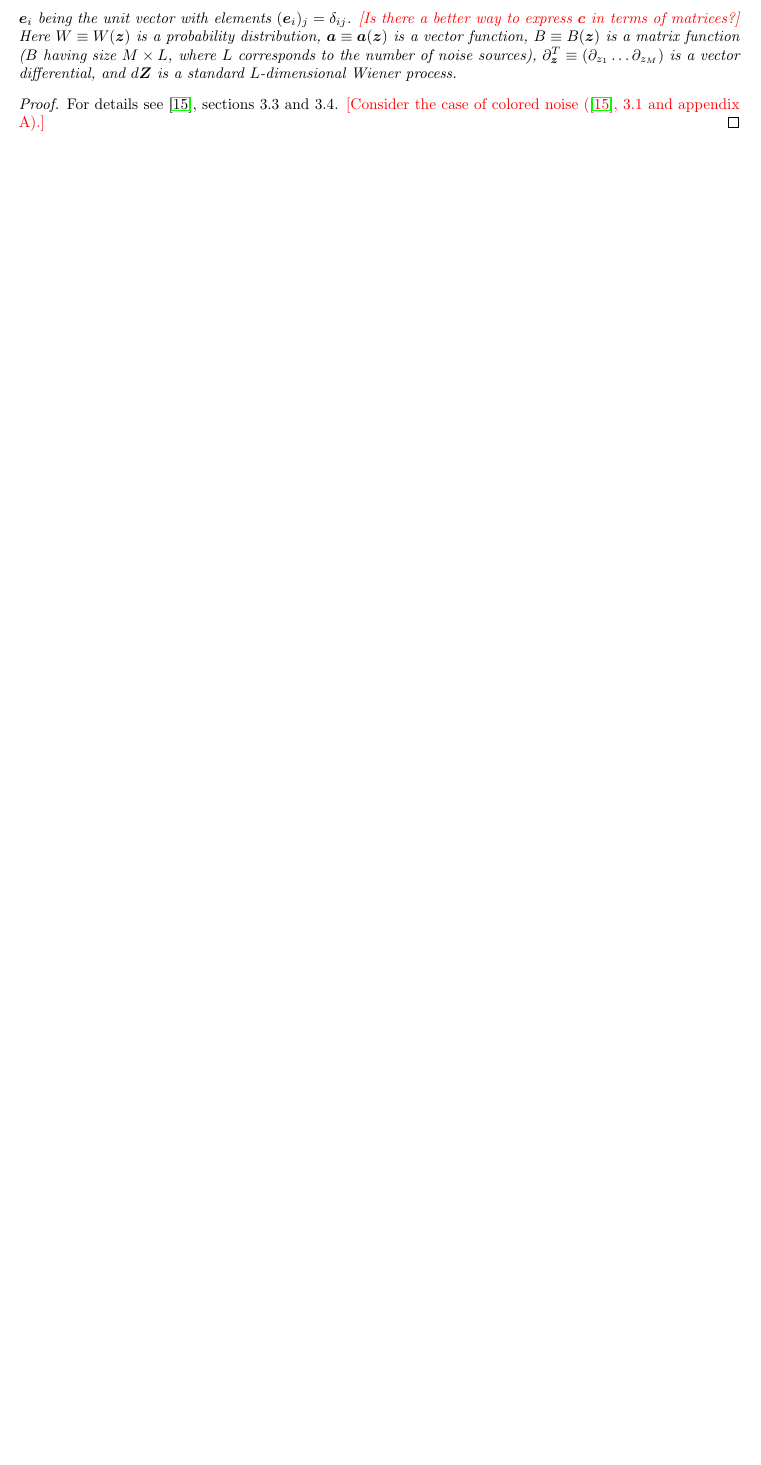
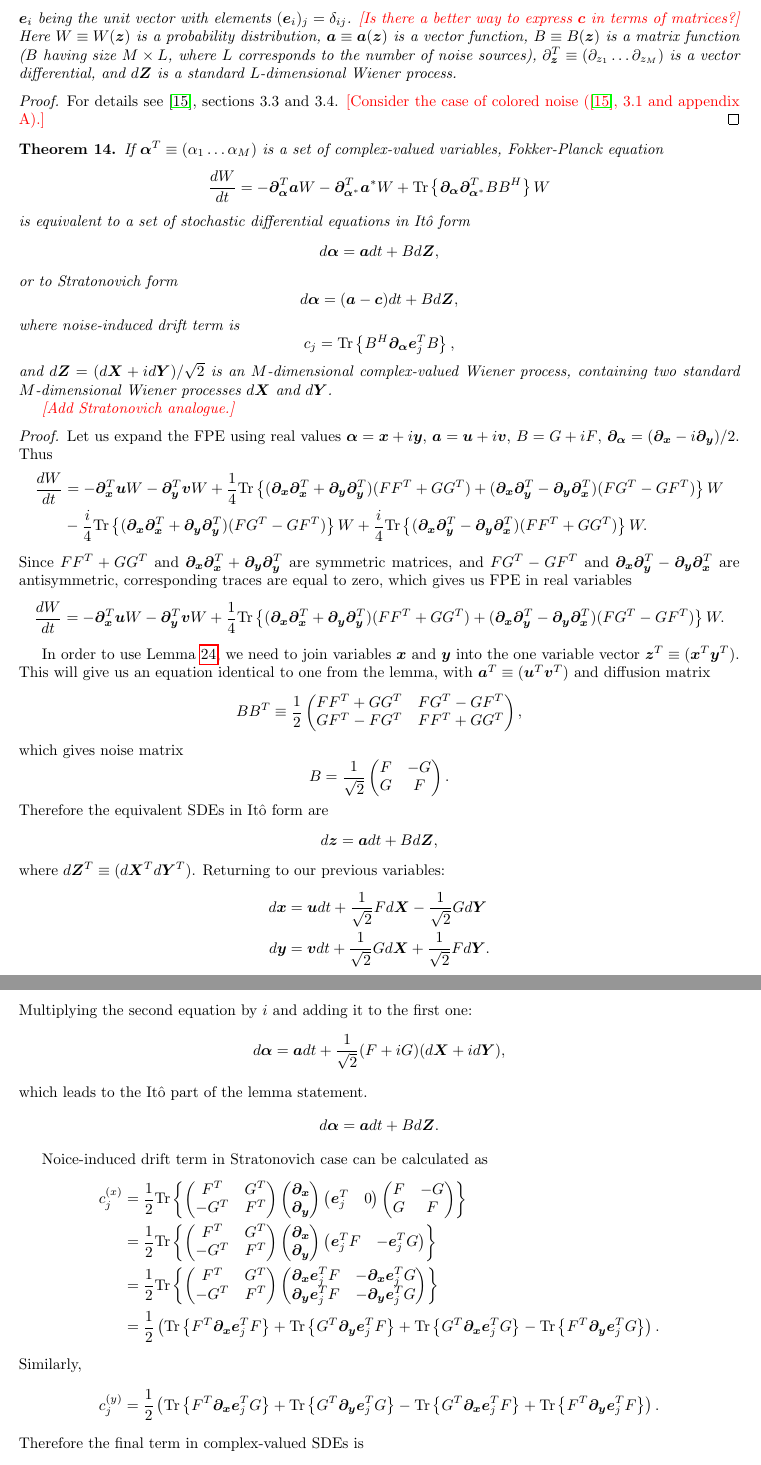
Before and after one commit to fjarri/thesis, a LaTeX document (notes.tex, which reads chapters/wigner-bec/fpe.tex): part of page 39 of 58 before the commit and two parts of pages 39 and 40 of 59 after it, the two joined at a grey line, cut so that both start at the same text, the shorter picture padded with empty space. Compiled offline with pdfLaTeX.

Commit message:
chapters/wigner-bec/fpe: added theorem for complex-valued ordinary FPE to SDEs

```diff
--- a/chapters/wigner-bec/fpe.tex
+++ b/chapters/wigner-bec/fpe.tex
@@ -85,3 +86,175 @@ For details see~\cite{Risken1996}, sections 3.3 and 3.4.
 \todo{Consider the case of colored noise (\cite{Risken1996}, 3.1 and appendix A).}
 \end{proof}
 
+\begin{theorem}
+If $\bm{\alpha}^T \equiv (\alpha_1 \ldots \alpha_M)$ is a set of complex-valued variables,
+Fokker-Planck equation
+\[
+	\frac{dW}{dt}
+	= -\bm{\partial}_{\bm{\alpha}}^T \bm{a} W - \bm{\partial}_{\bm{\alpha}^*}^T \bm{a}^* W
+	+ \Trace{ \bm{\partial}_{\bm{\alpha}} \bm{\partial}_{\bm{\alpha}^*}^T B B^H } W
+\]
+is equivalent to a set of stochastic differential equations in It\^{o} form
+\[
+	d\bm{\alpha} = \bm{a} dt + B d\bm{Z},
+\]
+or to Stratonovich form
+\[
+	d\bm{\alpha} = (\bm{a} - \bm{c}) dt + B d\bm{Z},
+\]
+where noise-induced drift term is
+\[
+	c_j = \Trace{ B^H \bm{\partial}_{\bm{\alpha}} \bm{e}_j^T B },
+\]
+and $d\bm{Z} = (d\bm{X} + id\bm{Y}) / \sqrt{2}$ is an $M$-dimensional complex-valued Wiener process,
+containing two standard $M$-dimensional Wiener processes $d\bm{X}$ and $d\bm{Y}$.
+
+\todo{Add Stratonovich analogue.}
+\end{theorem}
+\begin{proof}
+Let us expand the FPE using real values
+$\bm{\alpha} = \bm{x} + i \bm{y}$,
+$\bm{a} = \bm{u} + i \bm{v}$,
+$B = G + iF$,
+$\bm{\partial}_{\bm{\alpha}} = (\bm{\partial}_{\bm{x}} - i \bm{\partial}_{\bm{y}}) / 2$.
+Thus
+\begin{equation*}
+\begin{split}
+	\frac{dW}{dt}
+	& = - \bm{\partial}_{\bm{x}}^T \bm{u} W
+	- \bm{\partial}_{\bm{y}}^T \bm{v} W
+	+ \frac{1}{4} \Trace{
+		(\bm{\partial}_{\bm{x}} \bm{\partial}_{\bm{x}}^T
+			+ \bm{\partial}_{\bm{y}} \bm{\partial}_{\bm{y}}^T)
+		(F F^T + G G^T)
+		+ (\bm{\partial}_{\bm{x}} \bm{\partial}_{\bm{y}}^T
+			- \bm{\partial}_{\bm{y}} \bm{\partial}_{\bm{x}}^T)
+		(F G^T - G F^T)
+	} W \\
+	& - \frac{i}{4} \Trace{
+		(\bm{\partial}_{\bm{x}} \bm{\partial}_{\bm{x}}^T
+			+ \bm{\partial}_{\bm{y}} \bm{\partial}_{\bm{y}}^T)
+		(F G^T - G F^T)
+	} W
+	+ \frac{i}{4} \Trace{
+		(\bm{\partial}_{\bm{x}} \bm{\partial}_{\bm{y}}^T
+			- \bm{\partial}_{\bm{y}} \bm{\partial}_{\bm{x}}^T)
+		(F F^T + G G^T)
+	} W.
+\end{split}
+\end{equation*}
+Since $F F^T + G G^T$ and $\bm{\partial}_{\bm{x}} \bm{\partial}_{\bm{x}}^T + \bm{\partial}_{\bm{y}} \bm{\partial}_{\bm{y}}^T$ are symmetric matrices,
+and $F G^T - G F^T$ and $\bm{\partial}_{\bm{x}} \bm{\partial}_{\bm{y}}^T - \bm{\partial}_{\bm{y}} \bm{\partial}_{\bm{x}}^T$ are antisymmetric,
+corresponding traces are equal to zero,
+which gives us FPE in real variables
+\[
+	\frac{dW}{dt}
+	= - \bm{\partial}_{\bm{x}}^T \bm{u} W
+	- \bm{\partial}_{\bm{y}}^T \bm{v} W
+	+ \frac{1}{4} \Trace{
+		(\bm{\partial}_{\bm{x}} \bm{\partial}_{\bm{x}}^T
+			+ \bm{\partial}_{\bm{y}} \bm{\partial}_{\bm{y}}^T)
+		(F F^T + G G^T)
+		+ (\bm{\partial}_{\bm{x}} \bm{\partial}_{\bm{y}}^T
+			- \bm{\partial}_{\bm{y}} \bm{\partial}_{\bm{x}}^T)
+		(F G^T - G F^T)
+	} W.
+\]
+
+In order to use \lmmref{wigner-bec:fpe:fpe-sde-correspondence},
+we need to join variables $\bm{x}$ and $\bm{y}$ into the one variable vector $\bm{z}^T \equiv (\bm{x}^T \bm{y}^T)$.
+This will give us an equation identical to one from the lemma,
+with $\bm{a}^T \equiv (\bm{u}^T \bm{v}^T)$ and diffusion matrix
+\[
+	B B^T \equiv \frac{1}{2} \begin{pmatrix}
+		F F^T + G G^T & F G^T - G F^T \\
+		G F^T - F G^T & F F^T + G G^T
+	\end{pmatrix},
+\]
+which gives noise matrix
+\[
+	B = \frac{1}{\sqrt{2}} \begin{pmatrix}
+		F & -G \\
+		G & F
+	\end{pmatrix}.
+\]
+Therefore the equivalent SDEs in It\^{o} form are
+\[
+	d\bm{z} = \bm{a} dt + B d\bm{Z},
+\]
+where $d\bm{Z}^T \equiv (d\bm{X}^T d\bm{Y}^T)$.
+Returning to our previous variables:
+\begin{equation*}
+\begin{split}
+	d\bm{x} & = \bm{u} dt + \frac{1}{\sqrt{2}} F d\bm{X} - \frac{1}{\sqrt{2}} G d\bm{Y} \\
+	d\bm{y} & = \bm{v} dt + \frac{1}{\sqrt{2}} G d\bm{X} + \frac{1}{\sqrt{2}} F d\bm{Y}.
+\end{split}
+\end{equation*}
+Multiplying the second equation by $i$ and adding it to the first one:
+\[
+	d\bm{\alpha} = \bm{a} dt + \frac{1}{\sqrt{2}} (F + iG) (d\bm{X} + id\bm{Y}),
+\]
+which leads to the It\^{o} part of the lemma statement.
+\[
+	d\bm{\alpha} = \bm{a} dt + B d\bm{Z}.
+\]
+
+Noice-induced drift term in Stratonovich case can be calculated as
+\begin{equation*}
+\begin{split}
+	c_j^{(x)}
+	& = \frac{1}{2} \Trace{
+		\begin{pmatrix}
+			F^T & G^T \\ -G^T & F^T
+		\end{pmatrix}
+		\begin{pmatrix}
+			\bm{\partial}_{\bm{x}} \\
+			\bm{\partial}_{\bm{y}}
+		\end{pmatrix}
+		\begin{pmatrix}
+			\bm{e}_j^T & 0
+		\end{pmatrix}
+		\begin{pmatrix}
+			F & -G \\ G & F
+		\end{pmatrix}
+	} \\
+	& = \frac{1}{2} \Trace{
+		\begin{pmatrix}
+			F^T & G^T \\ -G^T & F^T
+		\end{pmatrix}
+		\begin{pmatrix}
+			\bm{\partial}_{\bm{x}} \\
+			\bm{\partial}_{\bm{y}}
+		\end{pmatrix}
+		\begin{pmatrix}
+			\bm{e}_j^T F & - \bm{e}_j^T G
+		\end{pmatrix}
+	} \\
+	& = \frac{1}{2} \Trace{
+		\begin{pmatrix}
+			F^T & G^T \\ -G^T & F^T
+		\end{pmatrix}
+		\begin{pmatrix}
+			\bm{\partial}_{\bm{x}} \bm{e}_j^T F & - \bm{\partial}_{\bm{x}} \bm{e}_j^T G \\
+			\bm{\partial}_{\bm{y}} \bm{e}_j^T F & - \bm{\partial}_{\bm{y}} \bm{e}_j^T G
+		\end{pmatrix}
+	} \\
+	& = \frac{1}{2} \left(
+		\Trace{ F^T \bm{\partial}_{\bm{x}} \bm{e}_j^T F }
+		+ \Trace{ G^T \bm{\partial}_{\bm{y}} \bm{e}_j^T F }
+		+ \Trace{ G^T \bm{\partial}_{\bm{x}} \bm{e}_j^T G }
+		- \Trace{ F^T \bm{\partial}_{\bm{y}} \bm{e}_j^T G }
+	\right).
+\end{split}
+\end{equation*}
+Similarly,
+\[
+	c_j^{(y)}
+	= \frac{1}{2} \left(
+		\Trace{ F^T \bm{\partial}_{\bm{x}} \bm{e}_j^T G }
+		+ \Trace{ G^T \bm{\partial}_{\bm{y}} \bm{e}_j^T G }
+		- \Trace{ G^T \bm{\partial}_{\bm{x}} \bm{e}_j^T F }
+		+ \Trace{ F^T \bm{\partial}_{\bm{y}} \bm{e}_j^T F }
+	\right).
+\]
+Therefore the final term in complex-valued SDEs is
```
Also changed, not shown: chapters/wigner-bec/fpe.tex (11 more changed lines).
